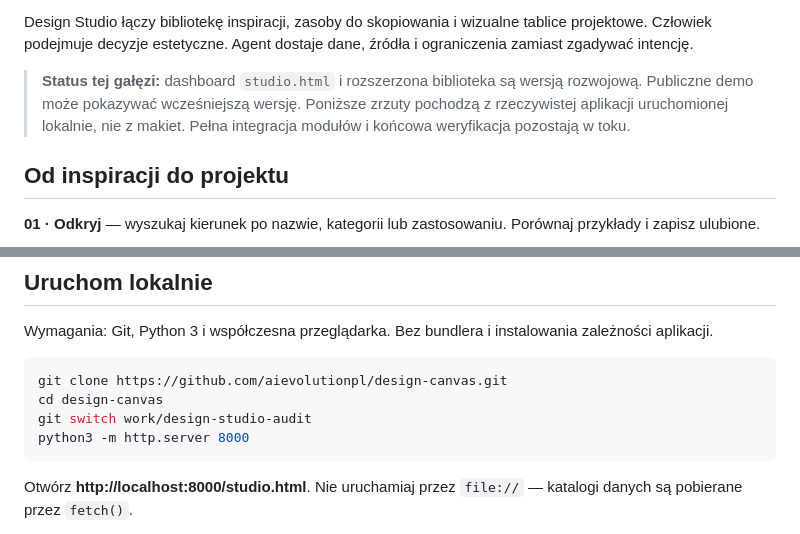
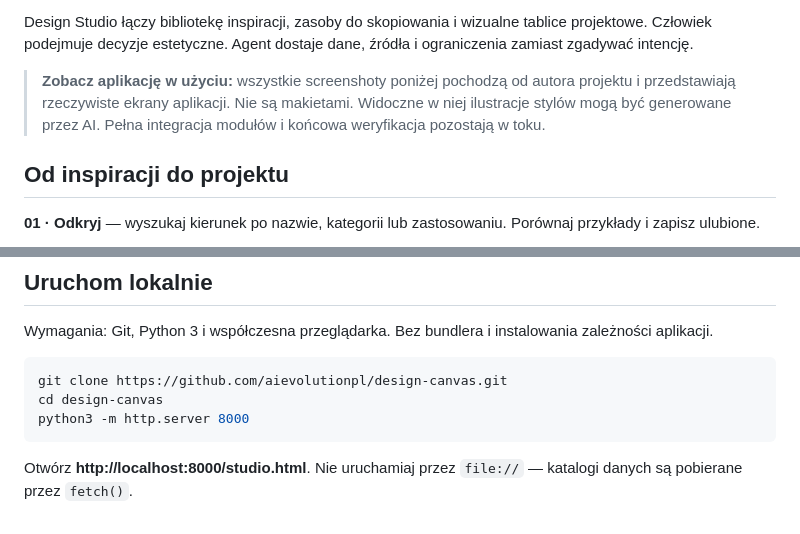
Before and after one commit to aievolutionpl/design-canvas, a Markdown page: README.md, 2 parts joined by grey strips. Rendered like a GitHub page.

````diff
--- a/README.md
+++ b/README.md
@@ -15,7 +17,7 @@ Nie zaczynaj kolejnego projektu od „zrób mi ładną stronę”. Wybierz styl,
 
 Design Studio łączy bibliotekę inspiracji, zasoby do skopiowania i wizualne tablice projektowe. Człowiek podejmuje decyzje estetyczne. Agent dostaje dane, źródła i ograniczenia zamiast zgadywać intencję.
 
-> **Status tej gałęzi:** dashboard `studio.html` i rozszerzona biblioteka są wersją rozwojową. Publiczne demo może pokazywać wcześniejszą wersję. Poniższe zrzuty pochodzą z rzeczywistej aplikacji uruchomionej lokalnie, nie z makiet. Pełna integracja modułów i końcowa weryfikacja pozostają w toku.
+> **Zobacz aplikację w użyciu:** wszystkie screenshoty poniżej pochodzą od autora projektu i przedstawiają rzeczywiste ekrany aplikacji. Nie są makietami. Widoczne w niej ilustracje stylów mogą być generowane przez AI. Pełna integracja modułów i końcowa weryfikacja pozostają w toku.
 
 ## Od inspiracji do projektu
 
@@ -123,7 +132,6 @@ Wymagania: Git, Python 3 i współczesna przeglądarka. Bez bundlera i instalowa
 ```bash
 git clone https://github.com/aievolutionpl/design-canvas.git
 cd design-canvas
-git switch work/design-studio-audit
 python3 -m http.server 8000
 ```
 
````
Also changed, not shown: other parts of README.md (+21 -12 lines), docs/images/app-style-detail.png (added), 3 other files.
